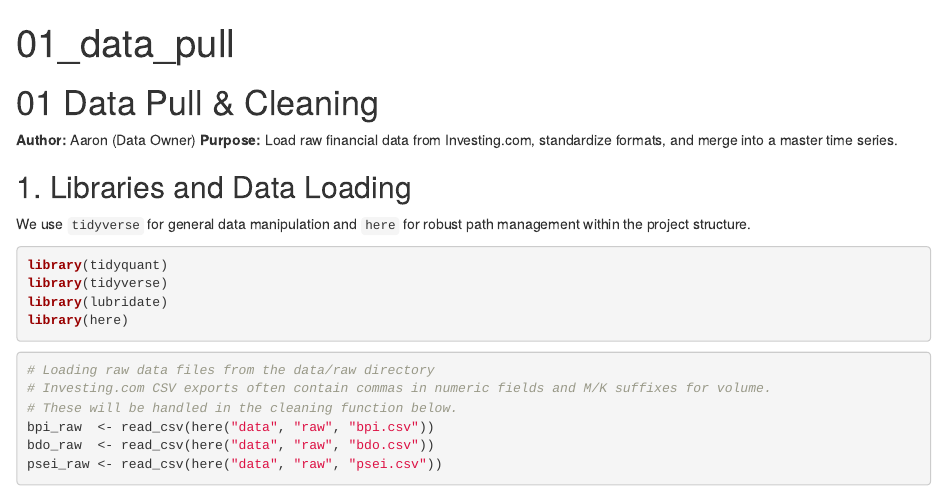
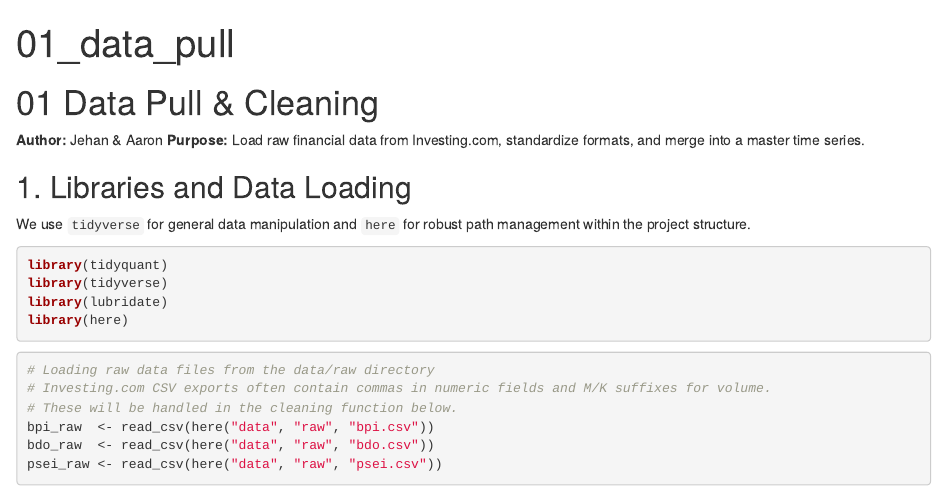
Before and after one commit to sakudiff/finlyts-ml-casestudy, an R Markdown document (R/01_data_pull.Rmd): the page in a window 1100 px wide, from its top. Rendered offline with R 4.5, knitr and Pandoc, with nearby package versions; some code elsewhere in the file could not run offline.

Commit message:
fixed authors

````diff
--- a/R/01_data_pull.Rmd
+++ b/R/01_data_pull.Rmd
@@ -17,7 +17,7 @@ knitr::opts_chunk$set(
 ```
 
 # 01 Data Pull & Cleaning
-**Author:** Aaron (Data Owner)
+**Author:** Jehan & Aaron
 **Purpose:** Load raw financial data from Investing.com, standardize formats, and merge into a master time series.
 
 ## 1. Libraries and Data Loading
````
